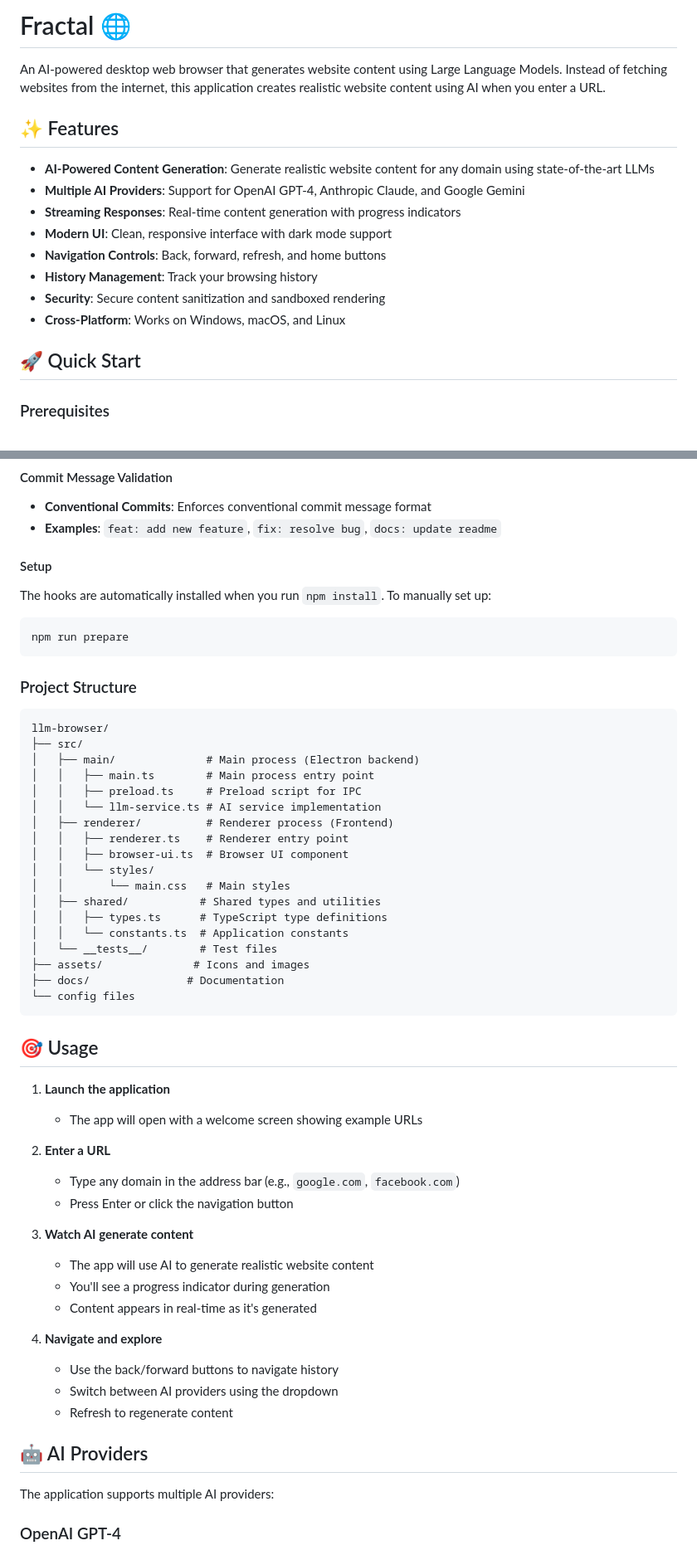
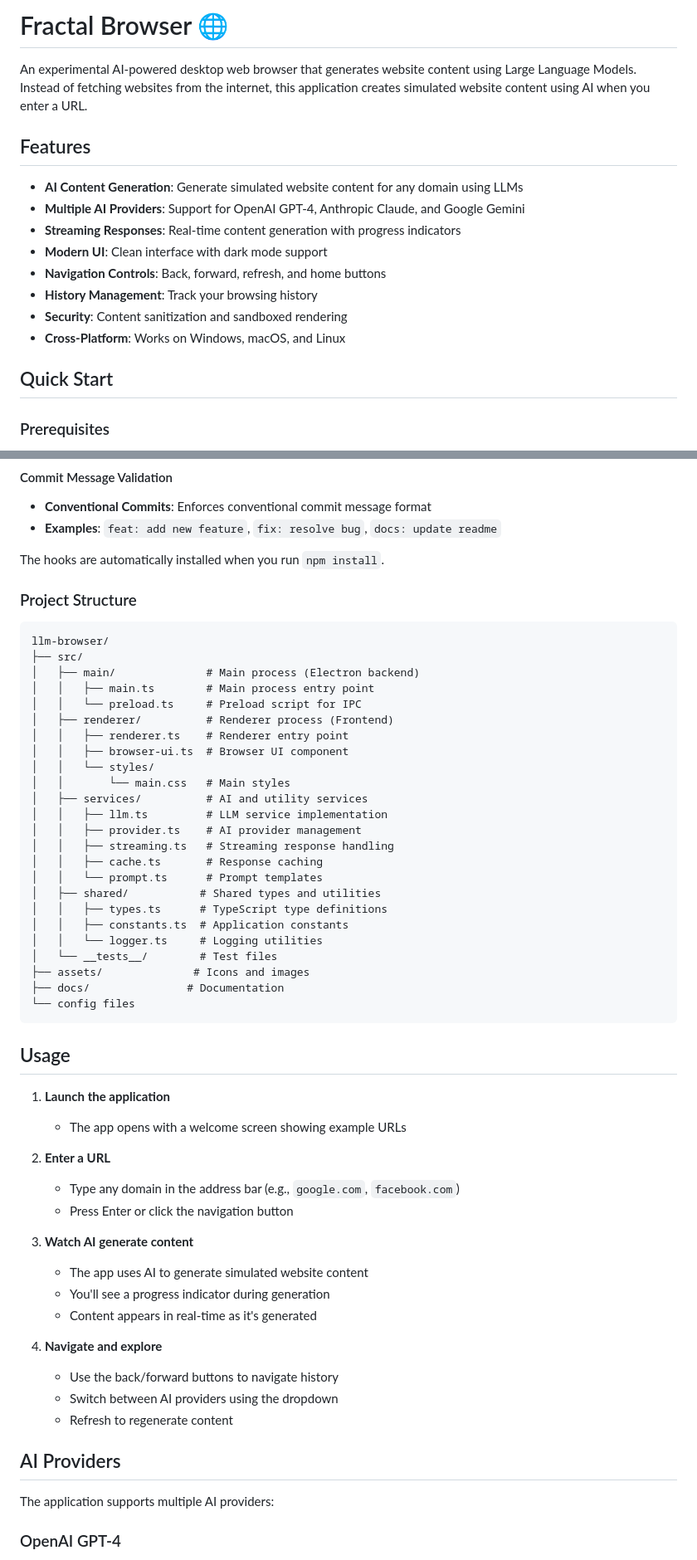
Before and after one commit to ainsum/fractal, a Markdown page: README.md, 2 parts joined by grey strips. Shown: that part at 83% size. Rendered like a GitHub page.

Commit message:
docs: update readme to reflect project name change and clarify features

````diff
--- a/README.md
+++ b/README.md
@@ -1,19 +1,19 @@
-# Fractal 🌐
+# Fractal Browser 🌐
 
-An AI-powered desktop web browser that generates website content using Large Language Models. Instead of fetching websites from the internet, this application creates realistic website content using AI when you enter a URL.
+An experimental AI-powered desktop web browser that generates website content using Large Language Models. Instead of fetching websites from the internet, this application creates simulated website content using AI when you enter a URL.
 
-## ✨ Features
+## Features
 
-- **AI-Powered Content Generation**: Generate realistic website content for any domain using state-of-the-art LLMs
+- **AI Content Generation**: Generate simulated website content for any domain using LLMs
 - **Multiple AI Providers**: Support for OpenAI GPT-4, Anthropic Claude, and Google Gemini
 - **Streaming Responses**: Real-time content generation with progress indicators
-- **Modern UI**: Clean, responsive interface with dark mode support
+- **Modern UI**: Clean interface with dark mode support
 - **Navigation Controls**: Back, forward, refresh, and home buttons
 - **History Management**: Track your browsing history
-- **Security**: Secure content sanitization and sandboxed rendering
+- **Security**: Content sanitization and sandboxed rendering
 - **Cross-Platform**: Works on Windows, macOS, and Linux
 
-## 🚀 Quick Start
+## Quick Start
 
 ### Prerequisites
 
@@ -81,11 +81,7 @@ This project uses **Husky** and **lint-staged** for automated code quality check
 - **Conventional Commits**: Enforces conventional commit message format
 - **Examples**: `feat: add new feature`, `fix: resolve bug`, `docs: update readme`
 
-#### Setup
-The hooks are automatically installed when you run `npm install`. To manually set up:
-```bash
-npm run prepare
-```
+The hooks are automatically installed when you run `npm install`.
 
 ### Project Structure
 
@@ -94,33 +90,39 @@ llm-browser/
 ├── src/
 │   ├── main/              # Main process (Electron backend)
 │   │   ├── main.ts        # Main process entry point
-│   │   ├── preload.ts     # Preload script for IPC
-│   │   └── llm-service.ts # AI service implementation
+│   │   └── preload.ts     # Preload script for IPC
 │   ├── renderer/          # Renderer process (Frontend)
 │   │   ├── renderer.ts    # Renderer entry point
 │   │   ├── browser-ui.ts  # Browser UI component
 │   │   └── styles/
 │   │       └── main.css   # Main styles
+│   ├── services/          # AI and utility services
+│   │   ├── llm.ts         # LLM service implementation
+│   │   ├── provider.ts    # AI provider management
+│   │   ├── streaming.ts   # Streaming response handling
+│   │   ├── cache.ts       # Response caching
+│   │   └── prompt.ts      # Prompt templates
 │   ├── shared/           # Shared types and utilities
 │   │   ├── types.ts      # TypeScript type definitions
-│   │   └── constants.ts  # Application constants
+│   │   ├── constants.ts  # Application constants
+│   │   └── logger.ts     # Logging utilities
 │   └── __tests__/        # Test files
 ├── assets/              # Icons and images
 ├── docs/               # Documentation
 └── config files
 ```
 
-## 🎯 Usage
+## Usage
 
 1. **Launch the application**
-   - The app will open with a welcome screen showing example URLs
+   - The app opens with a welcome screen showing example URLs
 
 2. **Enter a URL**
    - Type any domain in the address bar (e.g., `google.com`, `facebook.com`)
    - Press Enter or click the navigation button
 
 3. **Watch AI generate content**
-   - The app will use AI to generate realistic website content
+   - The app uses AI to generate simulated website content
    - You'll see a progress indicator during generation
    - Content appears in real-time as it's generated
 
@@ -129,7 +131,7 @@ llm-browser/
    - Switch between AI providers using the dropdown
    - Refresh to regenerate content
 
-## 🤖 AI Providers
+## AI Providers
 
 The application supports multiple AI providers:
 
````
Also changed, not shown: other parts of README.md (+18 -19 lines).
